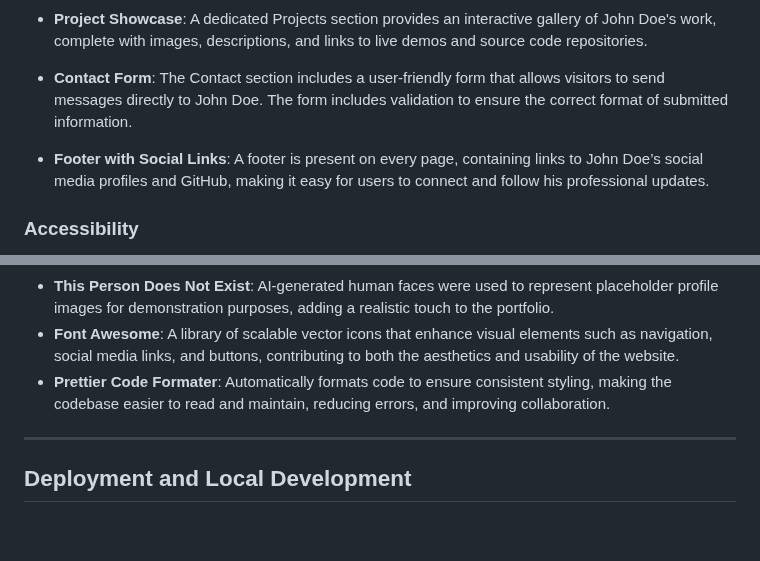
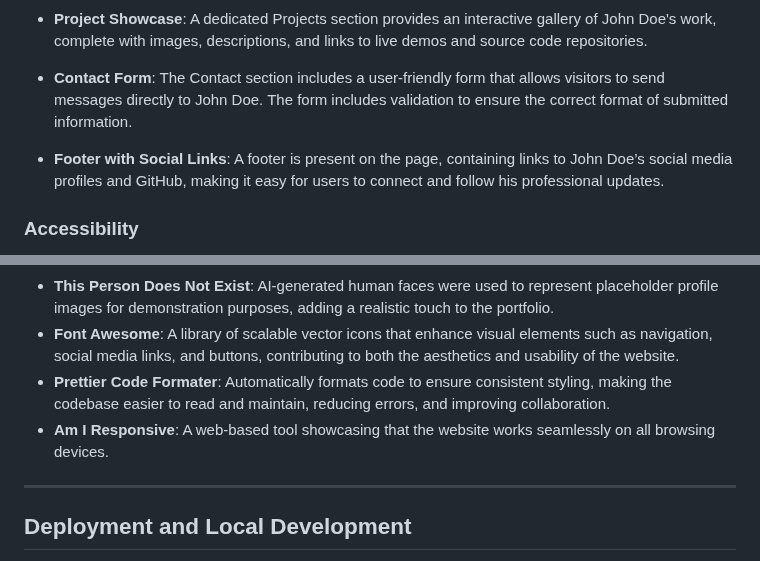
Before and after one commit to GBerrow/MS1, a Markdown page: README.md, 2 parts joined by grey strips. Drawn GitHub-style; blank space fills up the shorter version.

Commit message:
Added more changes to README

```diff
--- a/README.md
+++ b/README.md
@@ -204,7 +204,7 @@ The portfolio website for John Doe includes several features designed to provide
 
 - **Contact Form**: The Contact section includes a user-friendly form that allows visitors to send messages directly to John Doe. The form includes validation to ensure the correct format of submitted information.
 
-- **Footer with Social Links**: A footer is present on every page, containing links to John Doe’s social media profiles and GitHub, making it easy for users to connect and follow his professional updates.
+- **Footer with Social Links**: A footer is present on the page, containing links to John Doe’s social media profiles and GitHub, making it easy for users to connect and follow his professional updates.
 
 ### Accessibility
 
@@ -256,6 +256,7 @@ This portfolio website was developed using a range of modern technologies to ens
 - **This Person Does Not Exist**: AI-generated human faces were used to represent placeholder profile images for demonstration purposes, adding a realistic touch to the portfolio.
 - **Font Awesome**: A library of scalable vector icons that enhance visual elements such as navigation, social media links, and buttons, contributing to both the aesthetics and usability of the website.
 - **Prettier Code Formater**: Automatically formats code to ensure consistent styling, making the codebase easier to read and maintain, reducing errors, and improving collaboration.
+- **Am I Responsive**: A web-based tool showcasing that the website works seamlessly on all browsing devices.
 
 ---
 
```
